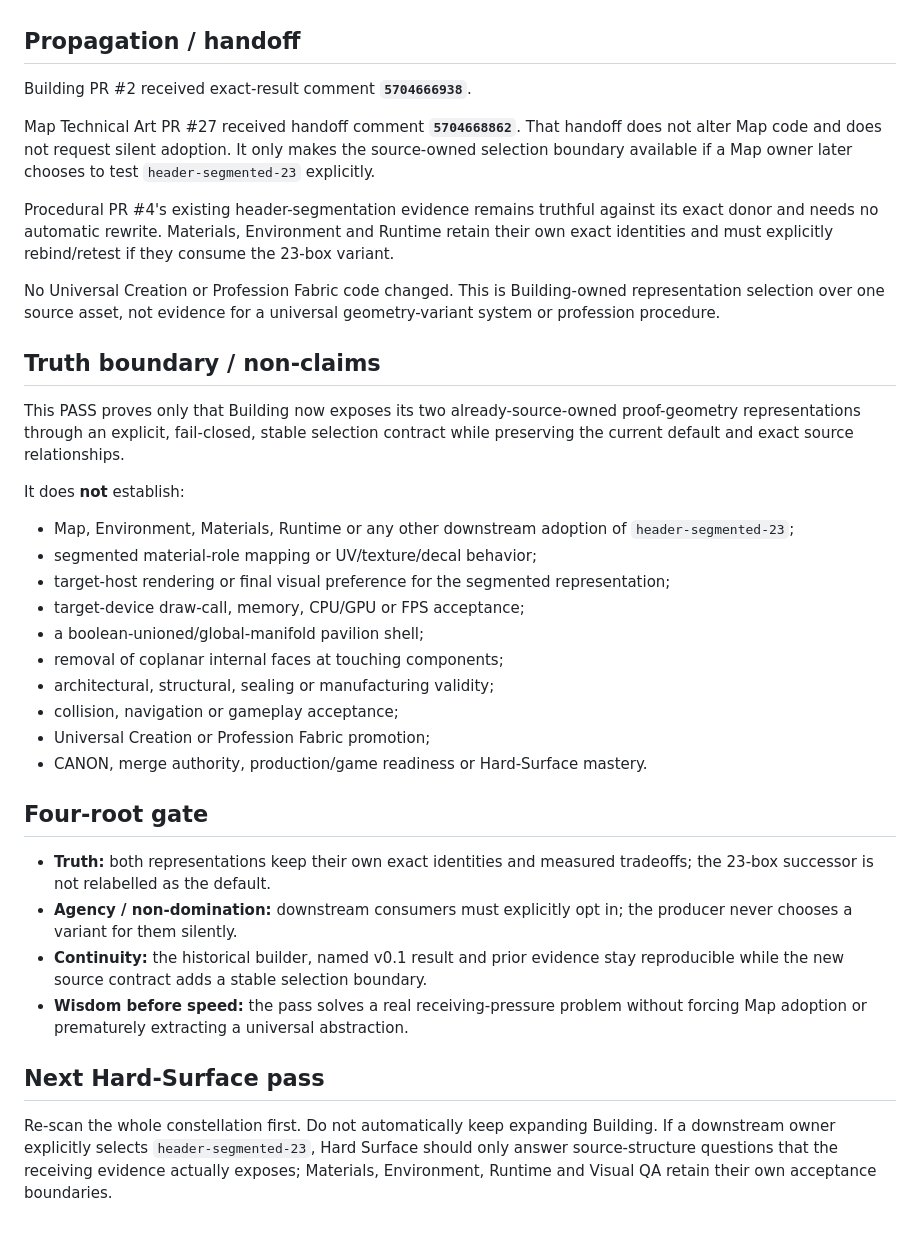
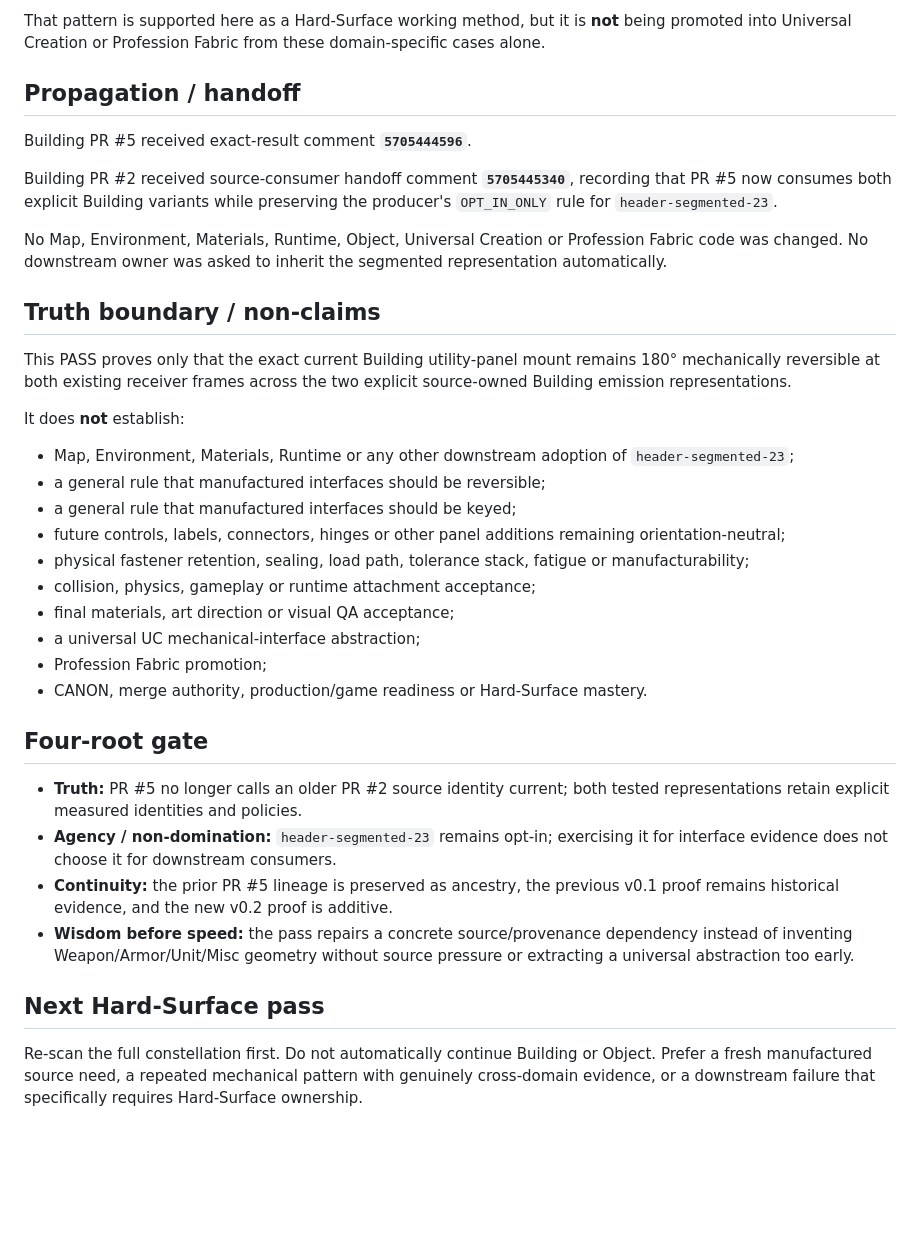
Before and after one commit to mike-axiom-mir/axm-create-me, a Markdown page: studio/status/03_hard_surface.md, the part around one of its changes. Rendered like a GitHub page; blank space fills up the shorter version.

```diff
--- a/studio/status/03_hard_surface.md
+++ b/studio/status/03_hard_surface.md
@@ -130,38 +145,37 @@ The Actions ZIP was downloaded after CI and independently rehashed to the exact
+That pattern is supported here as a Hard-Surface working method, but it is **not** being promoted into Universal Creation or Profession Fabric from these domain-specific cases alone.
 
 ## Propagation / handoff
 
-Building PR #2 received exact-result comment **`5704666938`**.
+Building PR #5 received exact-result comment **`5705444596`**.
 
-Map Technical Art PR #27 received handoff comment **`5704668862`**. That handoff does not alter Map code and does not request silent adoption. It only makes the source-owned selection boundary available if a Map owner later chooses to test `header-segmented-23` explicitly.
+Building PR #2 received source-consumer handoff comment **`5705445340`**, recording that PR #5 now consumes both explicit Building variants while preserving the producer's `OPT_IN_ONLY` rule for `header-segmented-23`.
 
-Procedural PR #4's existing header-segmentation evidence remains truthful against its exact donor and needs no automatic rewrite. Materials, Environment and Runtime retain their own exact identities and must explicitly rebind/retest if they consume the 23-box variant.
-
-No Universal Creation or Profession Fabric code changed. This is Building-owned representation selection over one source asset, not evidence for a universal geometry-variant system or profession procedure.
+No Map, Environment, Materials, Runtime, Object, Universal Creation or Profession Fabric code was changed. No downstream owner was asked to inherit the segmented representation automatically.
 
 ## Truth boundary / non-claims
 
-This PASS proves only that Building now exposes its two already-source-owned proof-geometry representations through an explicit, fail-closed, stable selection contract while preserving the current default and exact source relationships.
+This PASS proves only that the exact current Building utility-panel mount remains 180° mechanically reversible at both existing receiver frames across the two explicit source-owned Building emission representations.
 
 It does **not** establish:
 
 - Map, Environment, Materials, Runtime or any other downstream adoption of `header-segmented-23`;
-- segmented material-role mapping or UV/texture/decal behavior;
-- target-host rendering or final visual preference for the segmented representation;
-- target-device draw-call, memory, CPU/GPU or FPS acceptance;
-- a boolean-unioned/global-manifold pavilion shell;
-- removal of coplanar internal faces at touching components;
-- architectural, structural, sealing or manufacturing validity;
-- collision, navigation or gameplay acceptance;
-- Universal Creation or Profession Fabric promotion;
+- a general rule that manufactured interfaces should be reversible;
+- a general rule that manufactured interfaces should be keyed;
+- future controls, labels, connectors, hinges or other panel additions remaining orientation-neutral;
+- physical fastener retention, sealing, load path, tolerance stack, fatigue or manufacturability;
+- collision, physics, gameplay or runtime attachment acceptance;
+- final materials, art direction or visual QA acceptance;
+- a universal UC mechanical-interface abstraction;
+- Profession Fabric promotion;
 - CANON, merge authority, production/game readiness or Hard-Surface mastery.
 
 ## Four-root gate
 
-- **Truth:** both representations keep their own exact identities and measured tradeoffs; the 23-box successor is not relabelled as the default.
-- **Agency / non-domination:** downstream consumers must explicitly opt in; the producer never chooses a variant for them silently.
-- **Continuity:** the historical builder, named v0.1 result and prior evidence stay reproducible while the new source contract adds a stable selection boundary.
-- **Wisdom before speed:** the pass solves a real receiving-pressure problem without forcing Map adoption or prematurely extracting a universal abstraction.
+- **Truth:** PR #5 no longer calls an older PR #2 source identity current; both tested representations retain explicit measured identities and policies.
+- **Agency / non-domination:** `header-segmented-23` remains opt-in; exercising it for interface evidence does not choose it for downstream consumers.
+- **Continuity:** the prior PR #5 lineage is preserved as ancestry, the previous v0.1 proof remains historical evidence, and the new v0.2 proof is additive.
+- **Wisdom before speed:** the pass repairs a concrete source/provenance dependency instead of inventing Weapon/Armor/Unit/Misc geometry without source pressure or extracting a universal abstraction too early.
 
 ## Next Hard-Surface pass
 
-Re-scan the whole constellation first. Do not automatically keep expanding Building. If a downstream owner explicitly selects `header-segmented-23`, Hard Surface should only answer source-structure questions that the receiving evidence actually exposes; Materials, Environment, Runtime and Visual QA retain their own acceptance boundaries.
+Re-scan the full constellation first. Do not automatically continue Building or Object. Prefer a fresh manufactured source need, a repeated mechanical pattern with genuinely cross-domain evidence, or a downstream failure that specifically requires Hard-Surface ownership.
```
Also changed, not shown: other parts of studio/status/03_hard_surface.md (+88 -73 lines).
